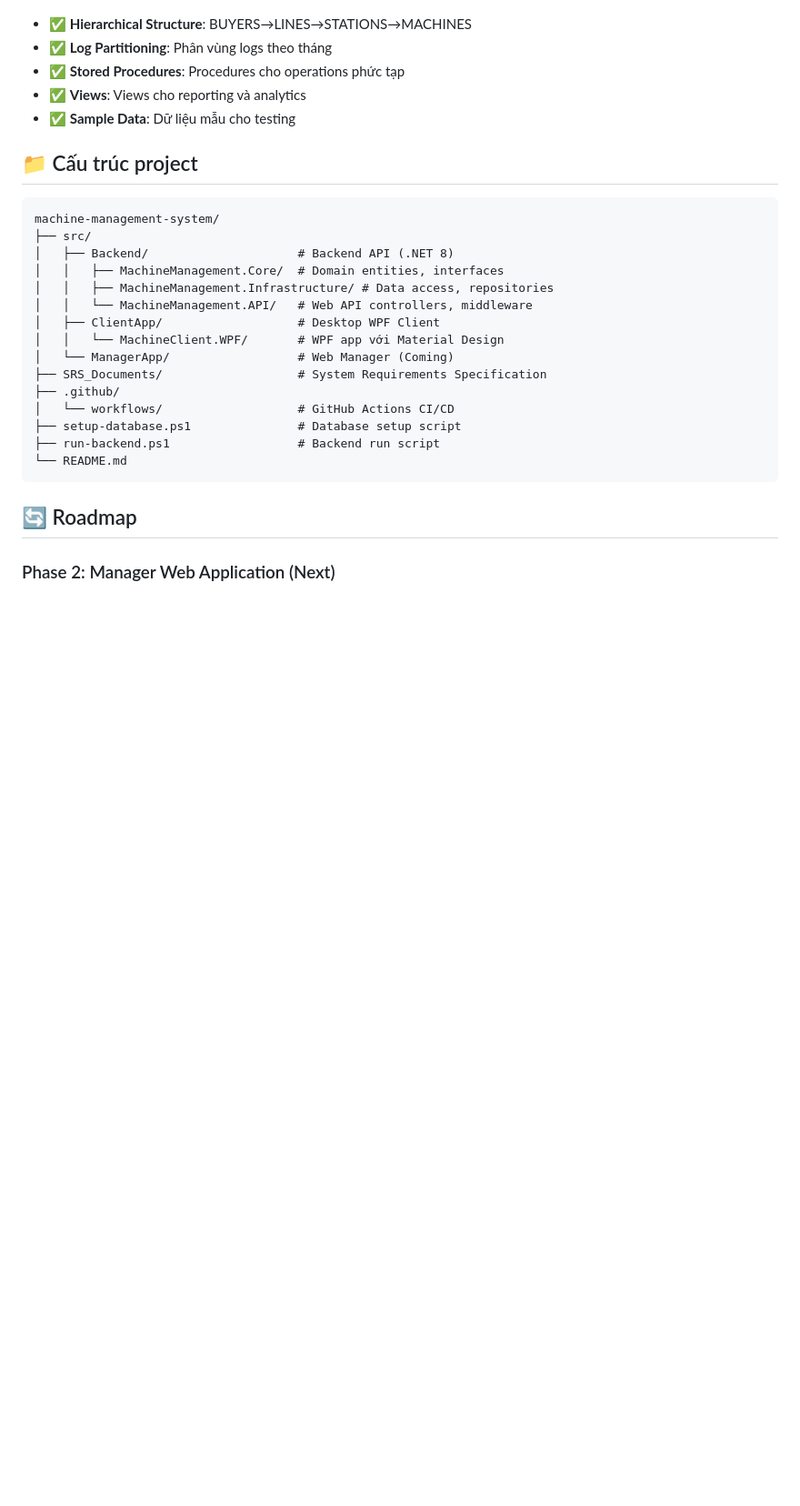
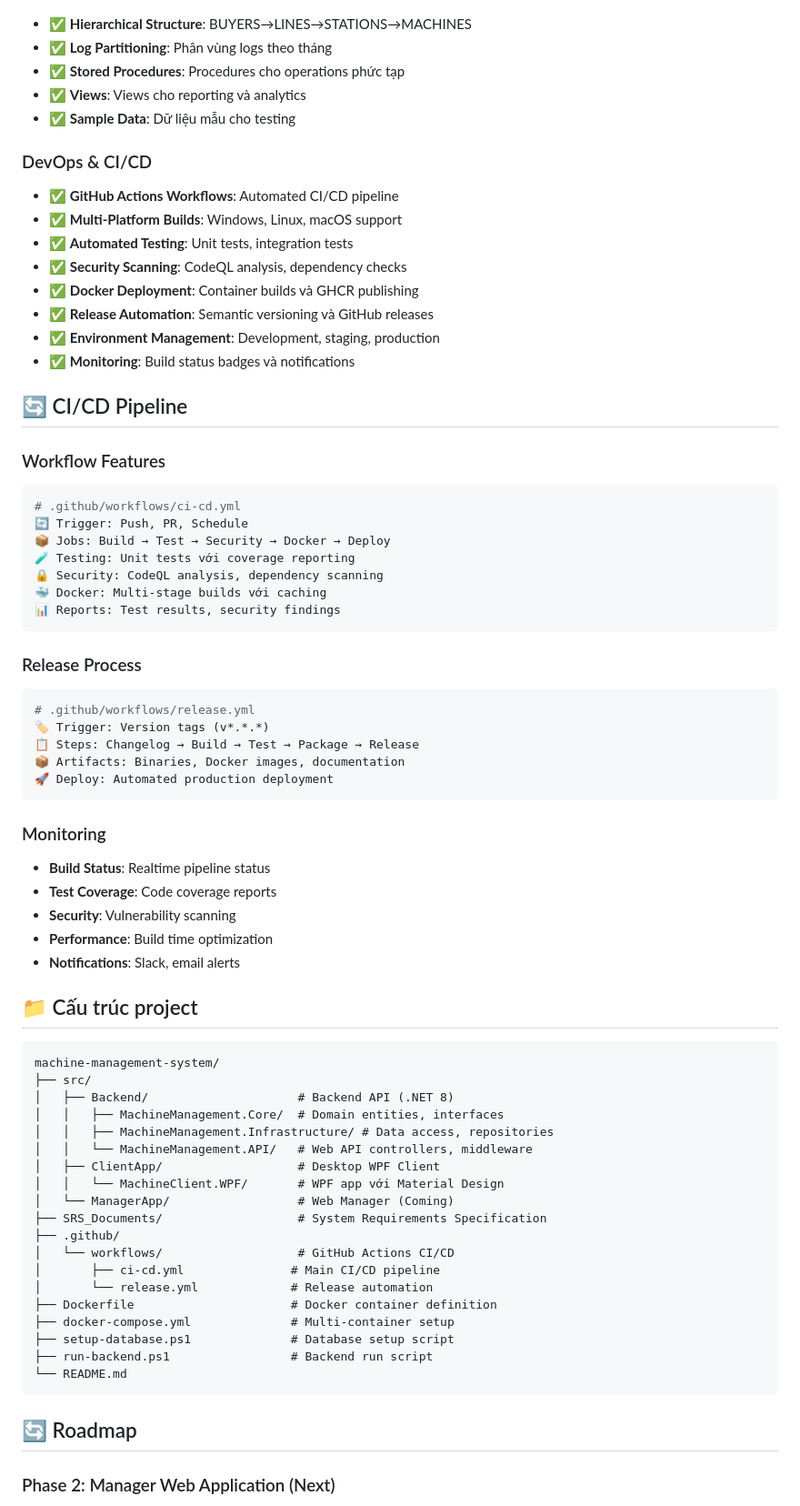
Before and after one commit to thanhnvbk92/machine-management-system, a Markdown page: README.md, the part around the change printed below. Shown: that part at 91% size. GitHub-like rendering; blank space fills up the shorter version.

````diff
--- a/README.md
+++ b/README.md
@@ -155,6 +196,45 @@ dotnet run
 - ✅ **Views**: Views cho reporting và analytics
 - ✅ **Sample Data**: Dữ liệu mẫu cho testing
 
+### DevOps & CI/CD
+- ✅ **GitHub Actions Workflows**: Automated CI/CD pipeline
+- ✅ **Multi-Platform Builds**: Windows, Linux, macOS support
+- ✅ **Automated Testing**: Unit tests, integration tests
+- ✅ **Security Scanning**: CodeQL analysis, dependency checks
+- ✅ **Docker Deployment**: Container builds và GHCR publishing
+- ✅ **Release Automation**: Semantic versioning và GitHub releases
+- ✅ **Environment Management**: Development, staging, production
+- ✅ **Monitoring**: Build status badges và notifications
+
+## 🔄 CI/CD Pipeline
+
+### Workflow Features
+```yaml
+# .github/workflows/ci-cd.yml
+🔄 Trigger: Push, PR, Schedule
+📦 Jobs: Build → Test → Security → Docker → Deploy
+🧪 Testing: Unit tests với coverage reporting
+🔒 Security: CodeQL analysis, dependency scanning
+🐳 Docker: Multi-stage builds với caching
+📊 Reports: Test results, security findings
+```
+
+### Release Process
+```yaml
+# .github/workflows/release.yml
+🏷️ Trigger: Version tags (v*.*.*)
+📋 Steps: Changelog → Build → Test → Package → Release
+📦 Artifacts: Binaries, Docker images, documentation
+🚀 Deploy: Automated production deployment
+```
+
+### Monitoring
+- **Build Status**: Realtime pipeline status
+- **Test Coverage**: Code coverage reports
+- **Security**: Vulnerability scanning
+- **Performance**: Build time optimization
+- **Notifications**: Slack, email alerts
+
 ## 📁 Cấu trúc project
 
 ```
@@ -170,8 +250,12 @@ machine-management-system/
 ├── SRS_Documents/                   # System Requirements Specification
 ├── .github/
 │   └── workflows/                   # GitHub Actions CI/CD
-├── setup-database.ps1               # Database setup script
-├── run-backend.ps1                  # Backend run script
+│       ├── ci-cd.yml               # Main CI/CD pipeline
+│       └── release.yml             # Release automation
+├── Dockerfile                      # Docker container definition
+├── docker-compose.yml              # Multi-container setup
+├── setup-database.ps1              # Database setup script
+├── run-backend.ps1                 # Backend run script
 └── README.md
 ```
 
````
Also changed, not shown: other parts of README.md (+96 -22 lines).
